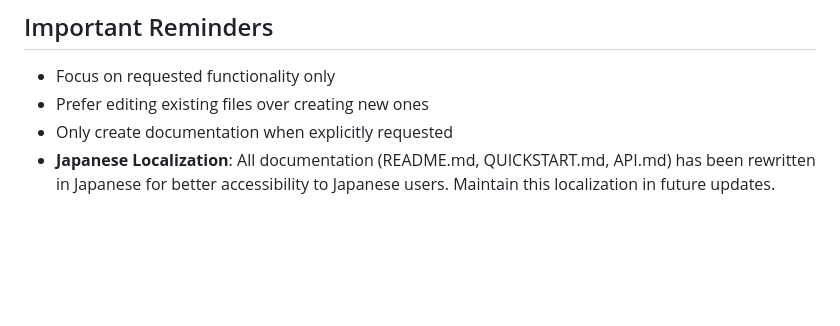
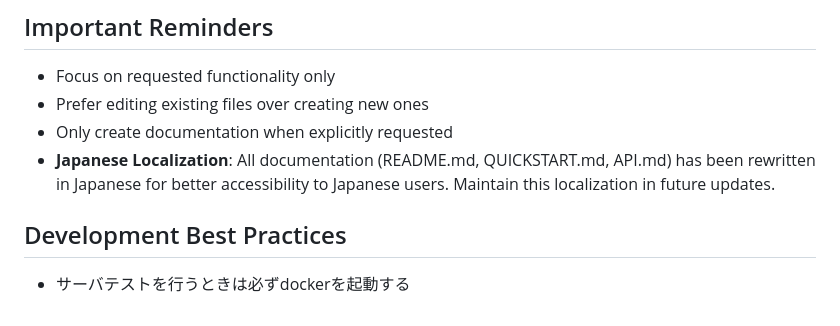
Before and after one commit to nyasuto/mory, a Markdown page: CLAUDE.md, the part around the change. Drawn GitHub-style; blank space fills up the shorter version.

Commit message:
docs: サーバーテスト時のDocker使用ガイドライン追加
開発ベストプラクティスとして、サーバーテスト実行時には
必ずDockerを起動することをCLAUDE.mdに明記。

- Docker環境での一貫したテスト実行を推奨
- 統合されたdocker-compose.ymlとの連携強化
- 開発者向けガイドライン整備

🤖 Generated with [Claude Code](https://claude.ai/code)

Co-Authored-By: Claude <noreply@anthropic.com>

```diff
--- a/CLAUDE.md
+++ b/CLAUDE.md
@@ -138,3 +138,7 @@ See [API.md](./docs/API.md) for detailed technical specifications.
 - Prefer editing existing files over creating new ones
 - Only create documentation when explicitly requested
 - **Japanese Localization**: All documentation (README.md, QUICKSTART.md, API.md) has been rewritten in Japanese for better accessibility to Japanese users. Maintain this localization in future updates.
+
+## Development Best Practices
+
+- サーバテストを行うときは必ずdockerを起動する
```
